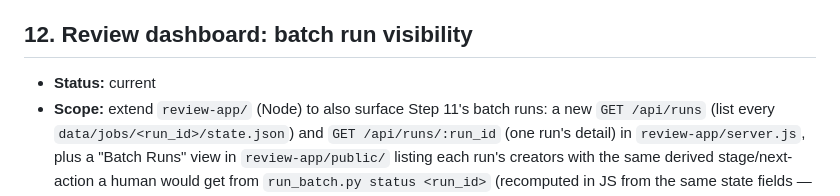
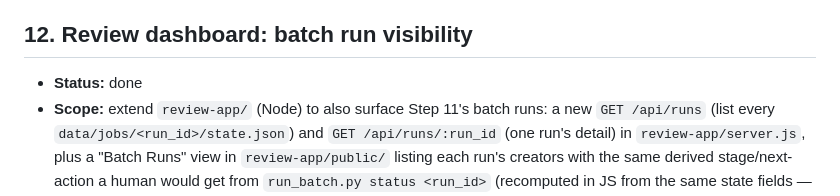
Before and after one commit to keanii2022/content-pipeline, a Markdown page: PLAN.md, the part around the change. GitHub-like rendering.

Commit message:
Mark Step 12 done in PLAN.md
Co-Authored-By: Claude Sonnet 5 <noreply@anthropic.com>

```diff
--- a/PLAN.md
+++ b/PLAN.md
@@ -202,7 +202,7 @@ before each is committed.
 
 ## 12. Review dashboard: batch run visibility
 
-- **Status:** current
+- **Status:** done
 - **Scope:** extend `review-app/` (Node) to also surface Step 11's batch
   runs: a new `GET /api/runs` (list every `data/jobs/<run_id>/state.json`)
   and `GET /api/runs/:run_id` (one run's detail) in `review-app/server.js`,
```
